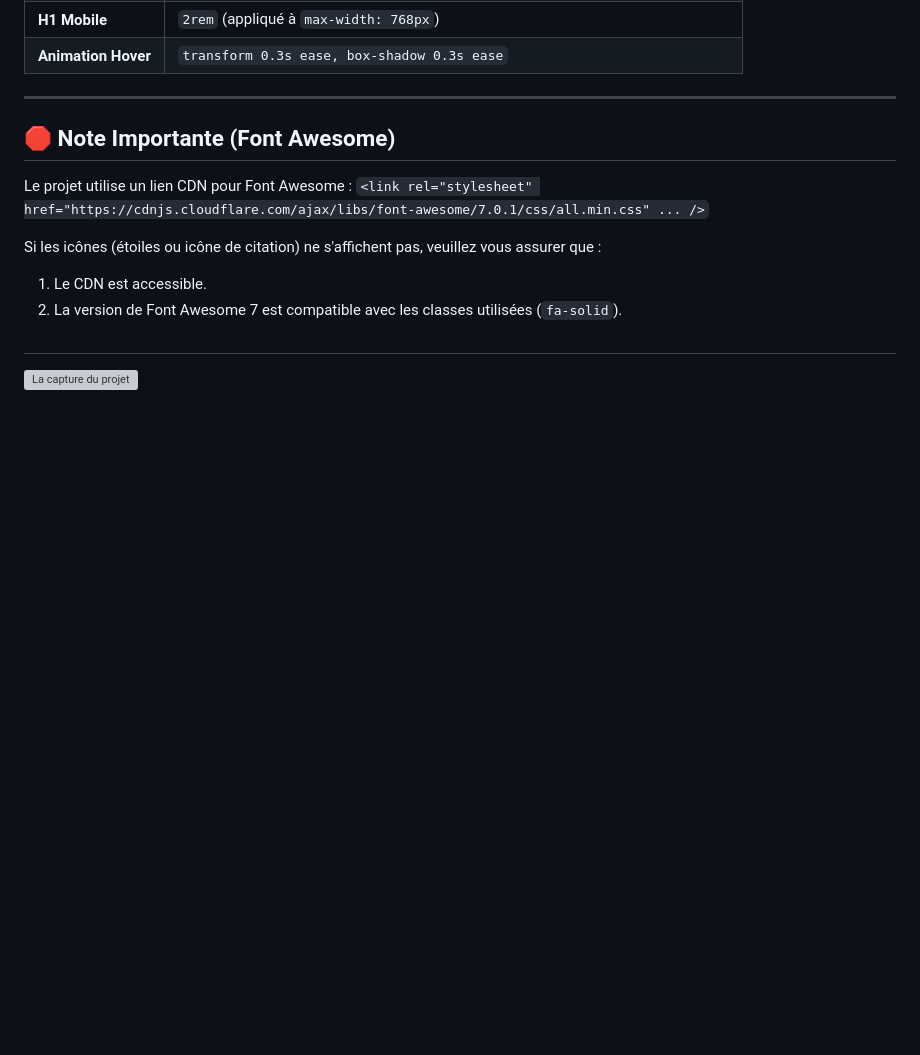
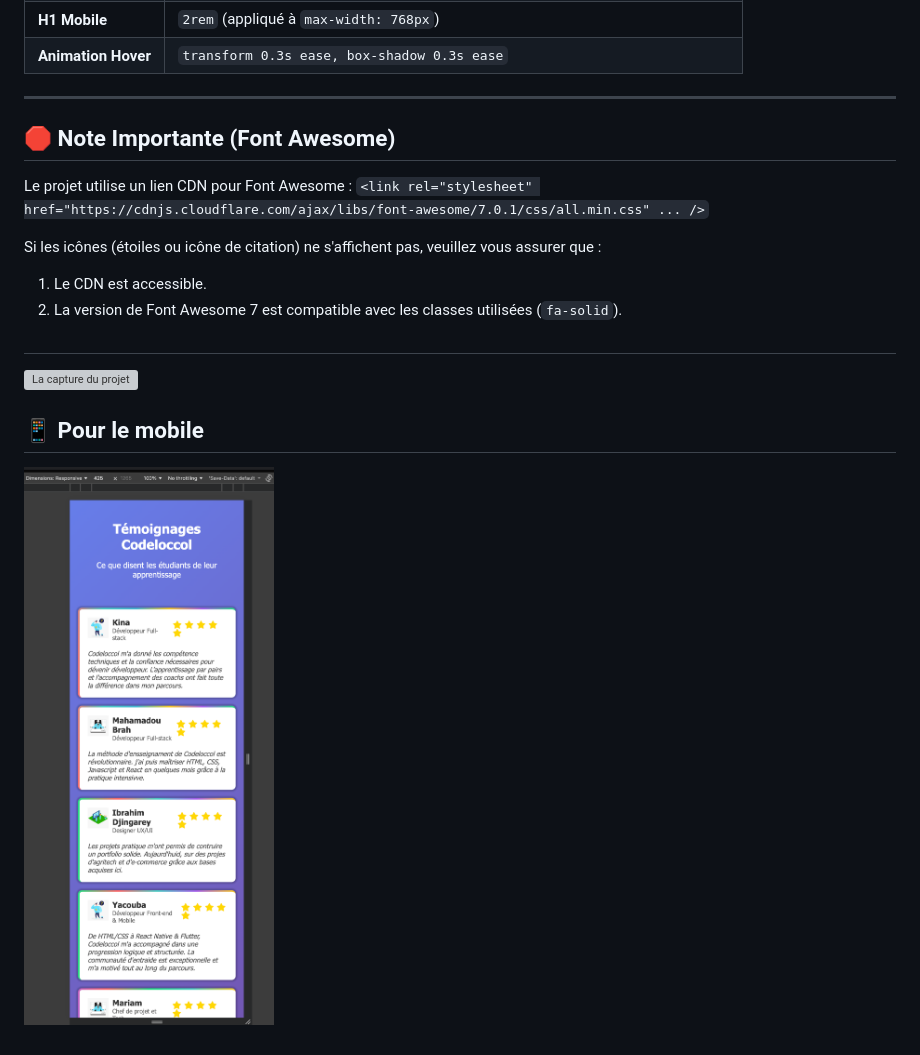
Before and after one commit to Yacineabdou/Tesimonial-Page, a Markdown page: readme.md, the part around the change. GitHub-like rendering; pictures changed too: images/Capture d’écran1.png (added); blank space fills up the shorter version; grey boxes are pictures that could not be loaded.

Commit message:
premier commit

```diff
--- a/readme.md
+++ b/readme.md
@@ -50,3 +50,5 @@ Si les icônes (étoiles ou icône de citation) ne s'affichent pas, veuillez vou
 2. La version de Font Awesome 7 est compatible avec les classes utilisées (`fa-solid`).
 ##
 ![La capture du projet](./images/Capture%20d’écran%20.png)
+## 📱 Pour le mobile
+![La capture du projet](./images/Capture%20d’écran1.png)
```
